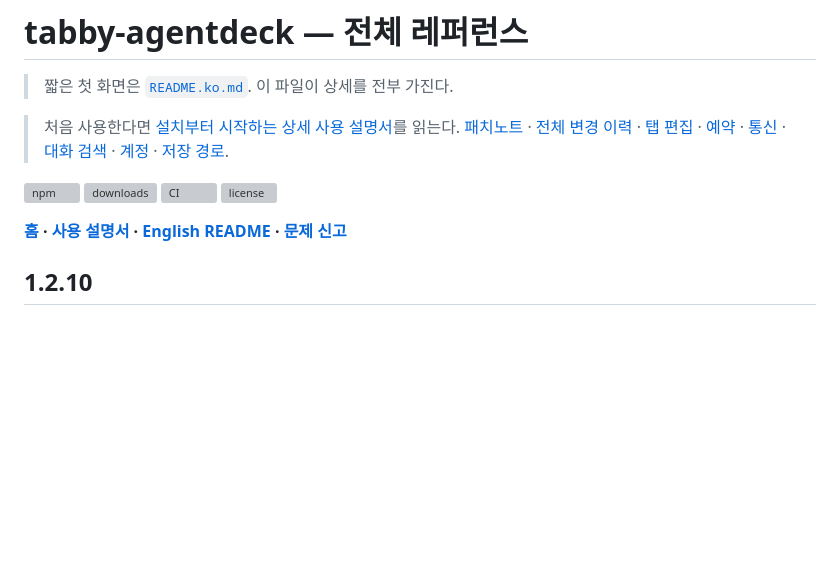
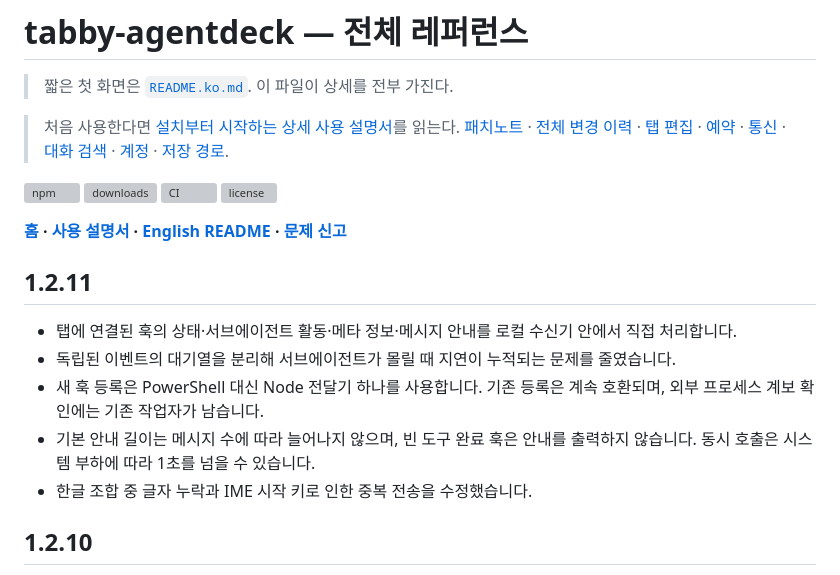
Before and after one commit to jghwang2/tabby-agentdeck, a Markdown page: docs/REFERENCE.ko.md, the part around the change. GitHub-like rendering; blank space fills up the shorter version; grey boxes are pictures that could not be loaded.

```diff
--- a/docs/REFERENCE.ko.md
+++ b/docs/REFERENCE.ko.md
@@ -10,6 +10,14 @@
 [![license](https://img.shields.io/npm/l/tabby-agentdeck)](../LICENSE)
 
 **[홈](https://jghwang2.github.io/tabby-agentdeck/ko.html) · [사용 설명서](https://jghwang2.github.io/tabby-agentdeck/guide/ko.html) · [English README](REFERENCE.md) · [문제 신고](https://github.com/jghwang2/tabby-agentdeck/issues/new/choose)**
+
+## 1.2.11
+
+- 탭에 연결된 훅의 상태·서브에이전트 활동·메타 정보·메시지 안내를 로컬 수신기 안에서 직접 처리합니다.
+- 독립된 이벤트의 대기열을 분리해 서브에이전트가 몰릴 때 지연이 누적되는 문제를 줄였습니다.
+- 새 훅 등록은 PowerShell 대신 Node 전달기 하나를 사용합니다. 기존 등록은 계속 호환되며, 외부 프로세스 계보 확인에는 기존 작업자가 남습니다.
+- 기본 안내 길이는 메시지 수에 따라 늘어나지 않으며, 빈 도구 완료 훅은 안내를 출력하지 않습니다. 동시 호출은 시스템 부하에 따라 1초를 넘을 수 있습니다.
+- 한글 조합 중 글자 누락과 IME 시작 키로 인한 중복 전송을 수정했습니다.
 
 ## 1.2.10
 
```
Also changed, not shown: CHANGELOG.md (+16 -0 lines).
